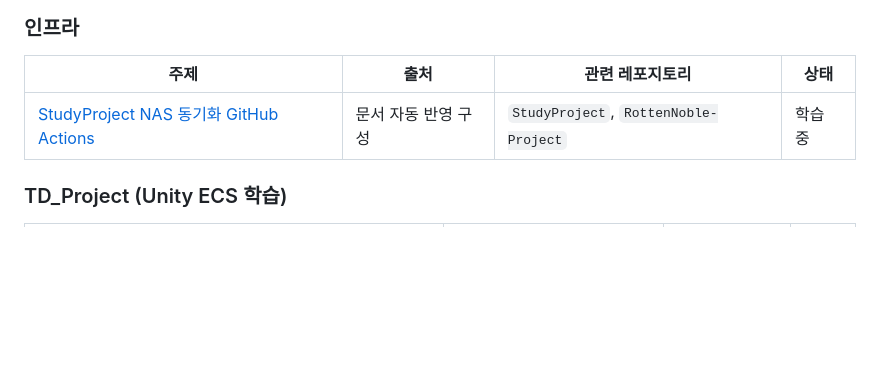
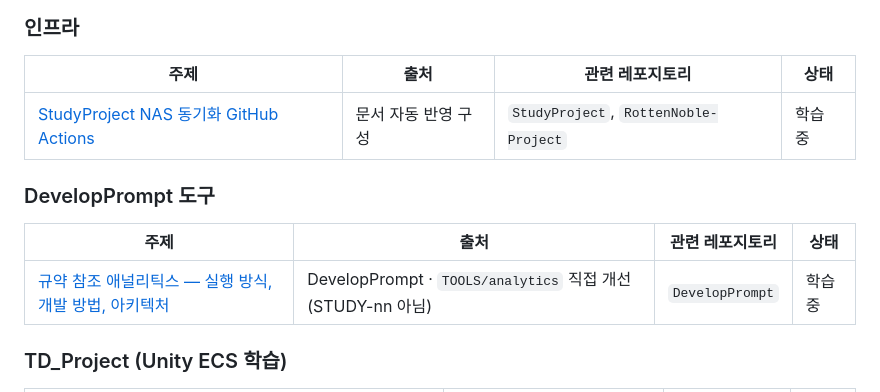
Before and after one commit to noble-shake/StudyProject, a Markdown page: README.md, the part around the change. Rendered like a GitHub page; blank space fills up the shorter version.

Commit message:
📝[Docs]: README 항목 인덱스에 DevelopPrompt 애널리틱스 문서를 추가한다
Co-Authored-By: Claude Opus 5.5 <noreply@anthropic.com>

```diff
--- a/README.md
+++ b/README.md
@@ -118,6 +118,12 @@ ComputerScience/
 |---|---|---|---|
 | [StudyProject NAS 동기화 GitHub Actions](ComputerScience/Infrastructure/StudyProject-NAS-Sync.md) | 문서 자동 반영 구성 | `StudyProject`, `RottenNoble-Project` | 학습 중 |
 
+### DevelopPrompt 도구
+
+| 주제 | 출처 | 관련 레포지토리 | 상태 |
+|---|---|---|---|
+| [규약 참조 애널리틱스 — 실행 방식, 개발 방법, 아키텍처](ComputerScience/Architecture/DevelopPrompt-Analytics.md) | DevelopPrompt · `TOOLS/analytics` 직접 개선 (STUDY-nn 아님) | `DevelopPrompt` | 학습 중 |
+
 ### TD_Project (Unity ECS 학습)
 
 | 주제 | 출처(프로젝트 · STUDY-nn) | 관련 레포지토리 | 상태 |
```
